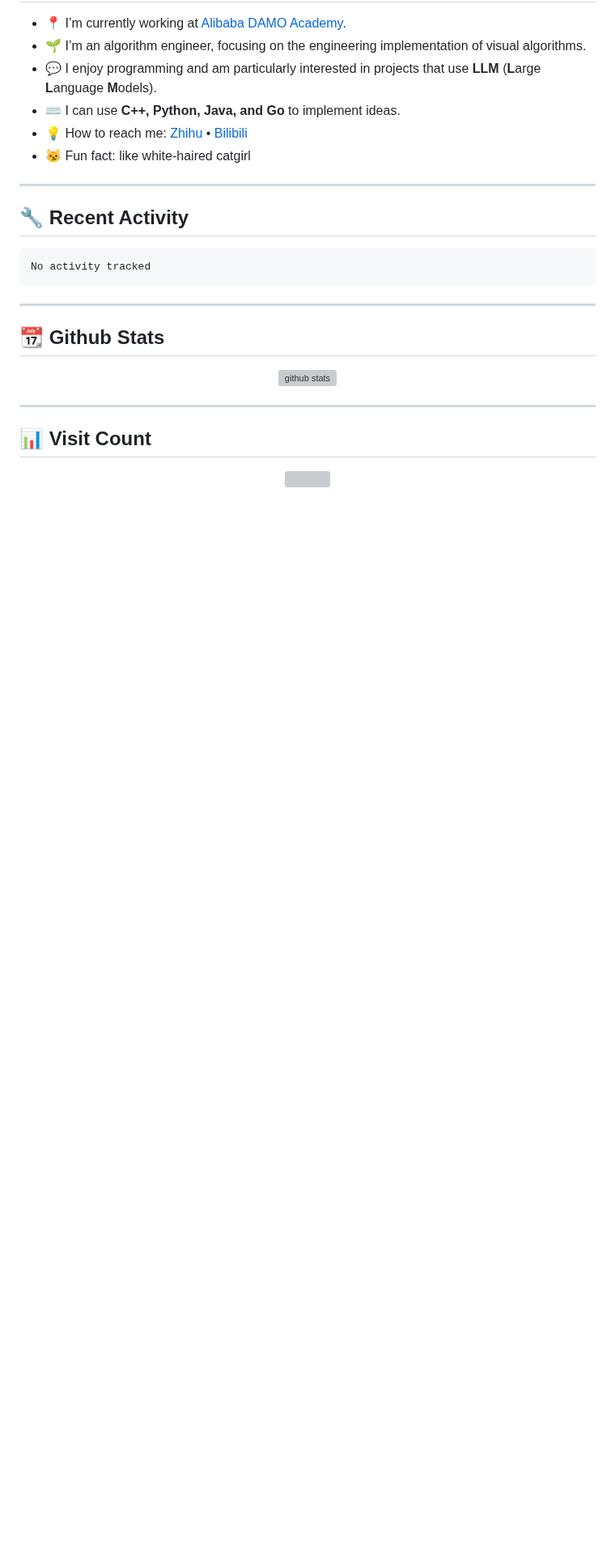
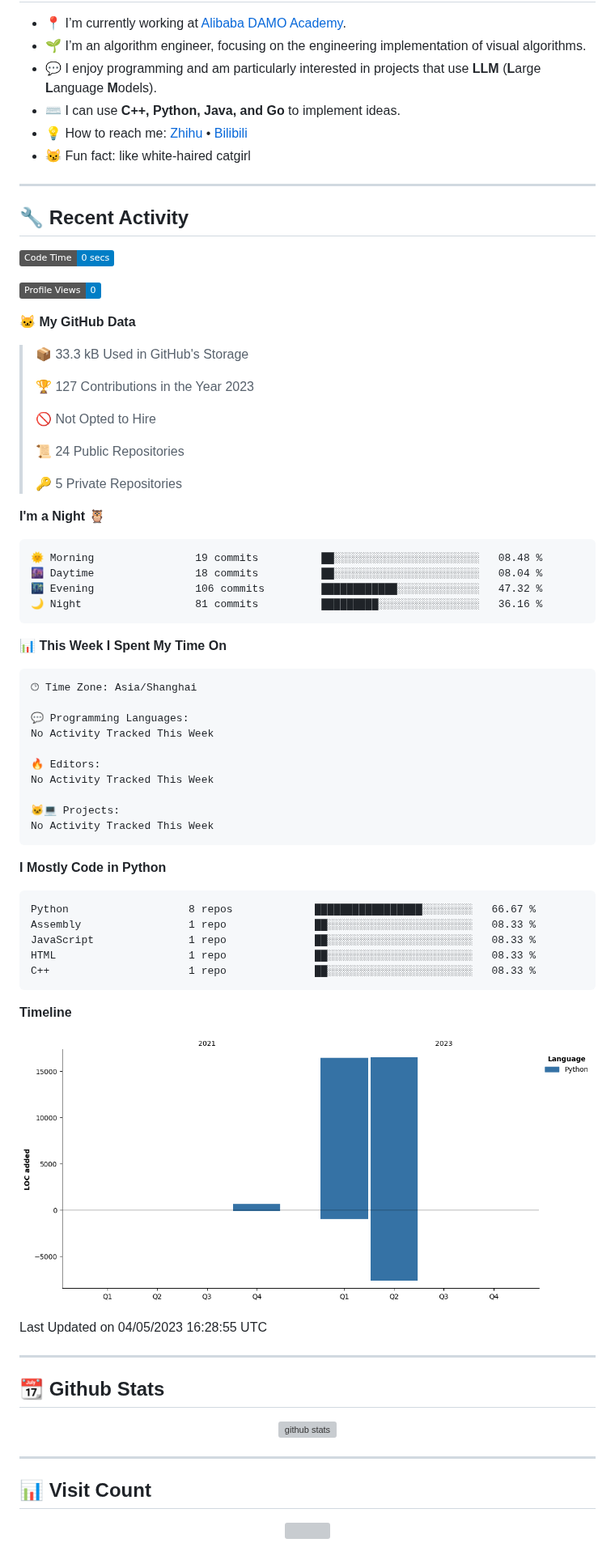
Before and after one commit to goldfishh/goldfishh, a Markdown page: README.md, the part around the change. Shown at 81% size. Drawn GitHub-style; pictures changed too: assets/bar_graph.png (added); badges without logos; blank space fills up the shorter version; grey boxes are pictures that could not be loaded.

Commit message:
Updated profile stats

````diff
--- a/README.md
+++ b/README.md
@@ -13,9 +13,65 @@
 ## 🔧 Recent Activity
 
 <!--START_SECTION:waka-->
+![Code Time](http://img.shields.io/badge/Code%20Time-0%20secs-blue)
+
+![Profile Views](http://img.shields.io/badge/Profile%20Views-0-blue)
+
+**🐱 My GitHub Data**
+
+> 📦 33.3 kB Used in GitHub's Storage
+ >
+> 🏆 127 Contributions in the Year 2023
+ >
+> 🚫 Not Opted to Hire
+ >
+> 📜 24 Public Repositories
+ >
+> 🔑 5 Private Repositories
+ >
+**I'm a Night 🦉**
+
 ```text
-No activity tracked
+🌞 Morning                19 commits          ██░░░░░░░░░░░░░░░░░░░░░░░   08.48 %
+🌆 Daytime                18 commits          ██░░░░░░░░░░░░░░░░░░░░░░░   08.04 %
+🌃 Evening                106 commits         ████████████░░░░░░░░░░░░░   47.32 %
+🌙 Night                  81 commits          █████████░░░░░░░░░░░░░░░░   36.16 %
 ```
+
+
+📊 **This Week I Spent My Time On**
+
+```text
+🕑︎ Time Zone: Asia/Shanghai
+
+💬 Programming Languages:
+No Activity Tracked This Week
+
+🔥 Editors:
+No Activity Tracked This Week
+
+🐱‍💻 Projects:
+No Activity Tracked This Week
+```
+
+**I Mostly Code in Python**
+
+```text
+Python                   8 repos             █████████████████░░░░░░░░   66.67 %
+Assembly                 1 repo              ██░░░░░░░░░░░░░░░░░░░░░░░   08.33 %
+JavaScript               1 repo              ██░░░░░░░░░░░░░░░░░░░░░░░   08.33 %
+HTML                     1 repo              ██░░░░░░░░░░░░░░░░░░░░░░░   08.33 %
+C++                      1 repo              ██░░░░░░░░░░░░░░░░░░░░░░░   08.33 %
+```
+
+
+
+**Timeline**
+
+![Lines of Code chart](https://raw.githubusercontent.com/goldfishh/goldfishh/main/assets/bar_graph.png)
+
+
+ Last Updated on 04/05/2023 16:28:55 UTC
 <!--END_SECTION:waka-->
 
 -------
````
